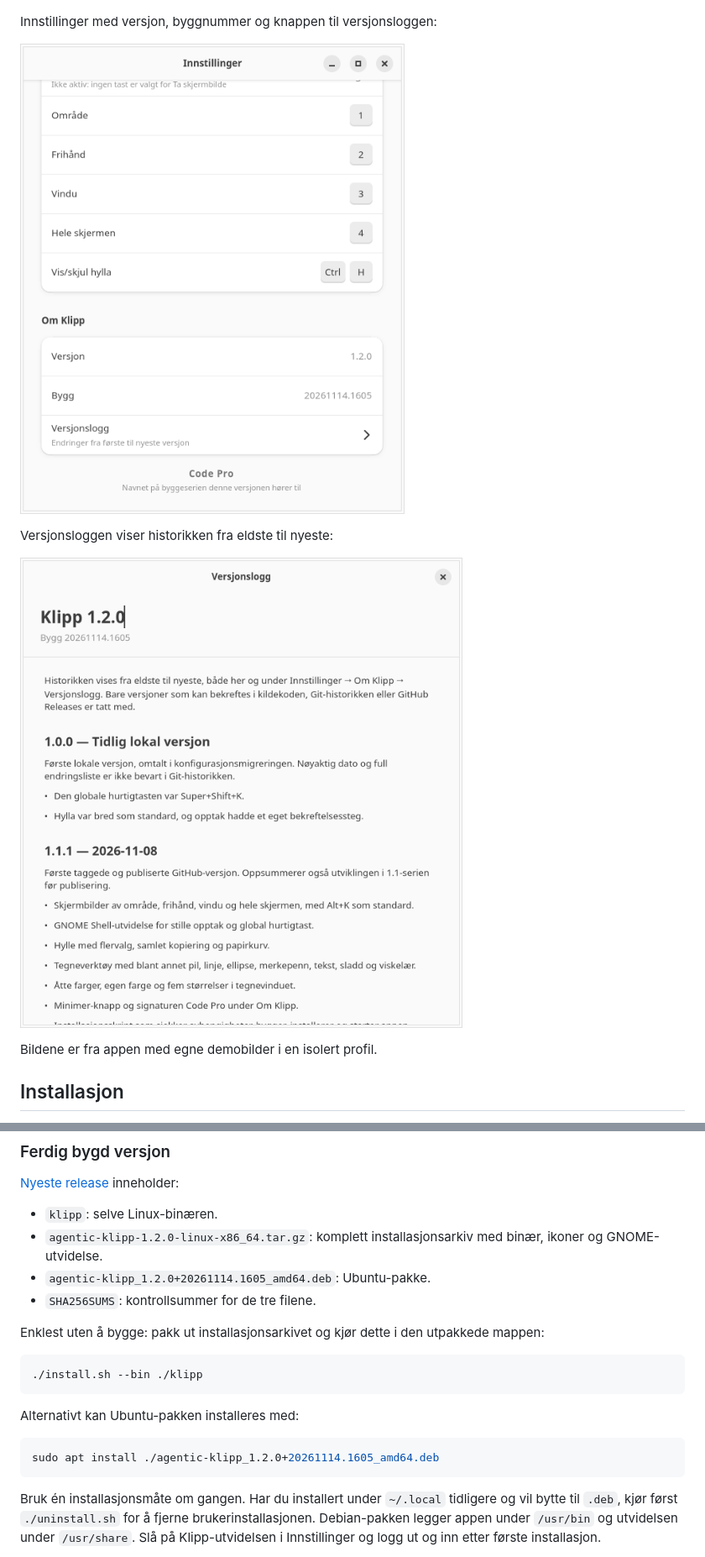
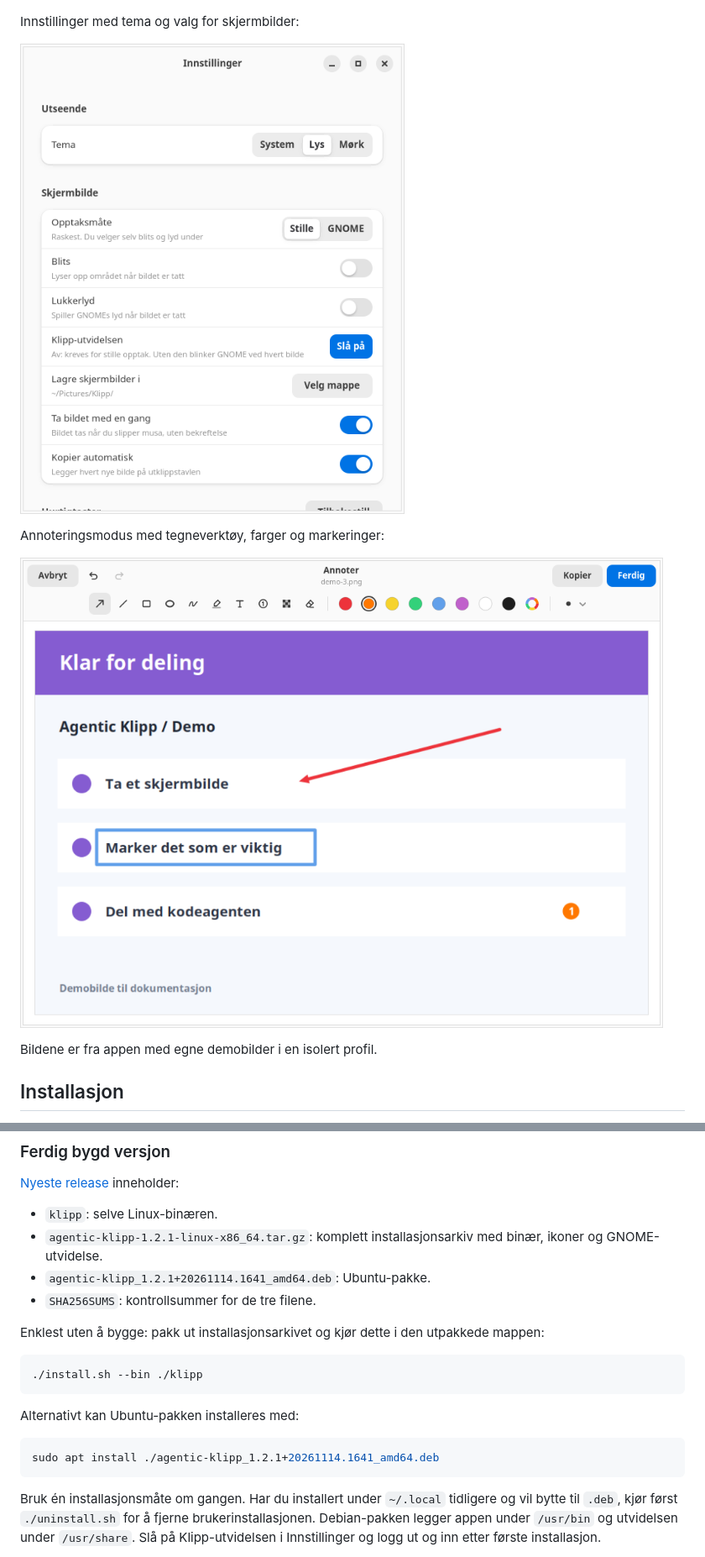
Before and after one commit to bejulian1/agentic-klipp, a Markdown page: README.md, 2 parts joined by grey strips. Shown at 84% size. GitHub-like rendering; pictures changed too: docs/images/annotering.png (added), docs/images/innstillinger.png, docs/images/versjonslogg.png (deleted).

````diff
--- a/README.md
+++ b/README.md
@@ -27,5 +27,5 @@ Hovedvinduet med bildehylla:
 
 ![Agentic Klipp – hovedvindu og bildehylle](docs/images/hovedvindu.png)
 
-Innstillinger med versjon, byggnummer og knappen til versjonsloggen:
+Innstillinger med tema og valg for skjermbilder:
 
@@ -33,7 +33,7 @@ Innstillinger med versjon, byggnummer og knappen til versjonsloggen:
 
-Versjonsloggen viser historikken fra eldste til nyeste:
+Annoteringsmodus med tegneverktøy, farger og markeringer:
 
-![Agentic Klipp – versjonslogg](docs/images/versjonslogg.png)
+![Agentic Klipp – annoteringsmodus](docs/images/annotering.png)
 
 Bildene er fra appen med egne demobilder i en isolert profil.
 
@@ -66,8 +66,8 @@ Til slutt, én gang: åpne **Innstillinger** i Klipp, trykk **Slå på** på rad
 [Nyeste release](https://github.com/bejulian1/agentic-klipp/releases/latest) inneholder:
 
 - `klipp`: selve Linux-binæren.
-- `agentic-klipp-1.2.0-linux-x86_64.tar.gz`: komplett installasjonsarkiv med binær, ikoner og GNOME-utvidelse.
-- `agentic-klipp_1.2.0+20261114.1605_amd64.deb`: Ubuntu-pakke.
+- `agentic-klipp-1.2.1-linux-x86_64.tar.gz`: komplett installasjonsarkiv med binær, ikoner og GNOME-utvidelse.
+- `agentic-klipp_1.2.1+20261114.1641_amd64.deb`: Ubuntu-pakke.
 - `SHA256SUMS`: kontrollsummer for de tre filene.
 
 Enklest uten å bygge: pakk ut installasjonsarkivet og kjør dette i den utpakkede mappen:
@@ -79,7 +79,7 @@ Enklest uten å bygge: pakk ut installasjonsarkivet og kjør dette i den utpakke
 Alternativt kan Ubuntu-pakken installeres med:
 
 ```sh
-sudo apt install ./agentic-klipp_1.2.0+20261114.1605_amd64.deb
+sudo apt install ./agentic-klipp_1.2.1+20261114.1641_amd64.deb
 ```
 
 Bruk én installasjonsmåte om gangen. Har du installert under `~/.local` tidligere og
````
Also changed, not shown: other parts of README.md (+6 -6 lines), CHANGELOG.md (+19 -14 lines), CONTRIBUTORS.md (+1 -1 lines), 5 other files.
